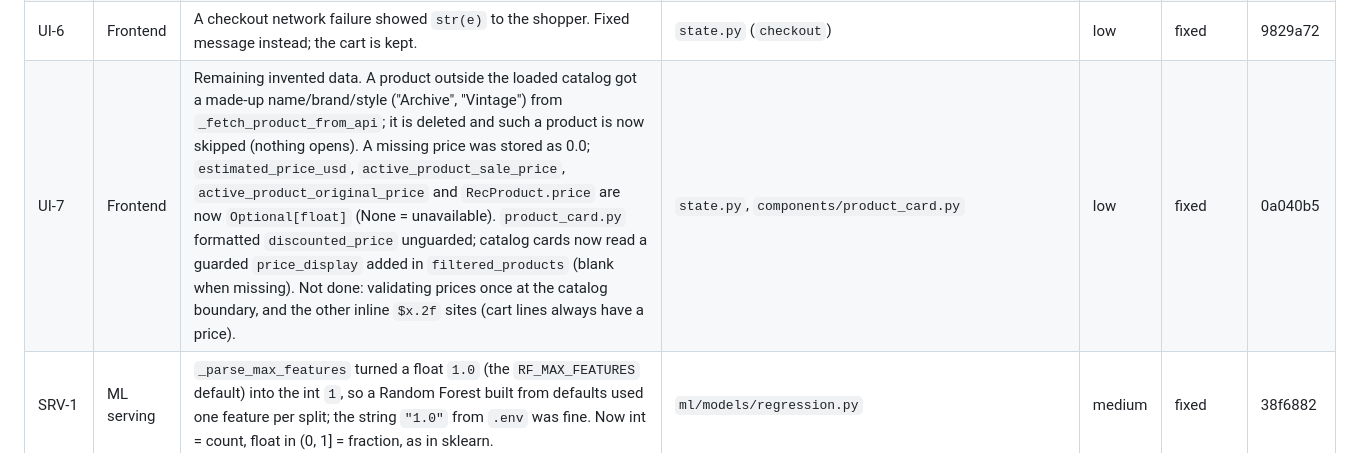
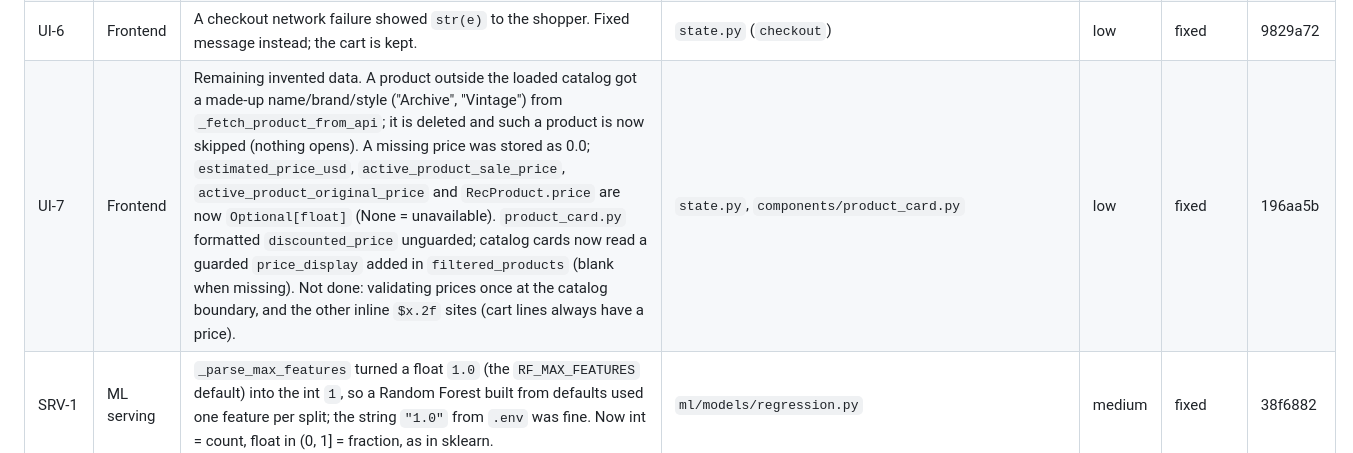
Before and after one commit to Ziadashraf301/Black-Friday, a Markdown page: docs/REVIEW_LOG.md, the part around the change. GitHub-like rendering.

Commit message:
docs(review): correct UI-7 commit hash
Co-Authored-By: Claude Sonnet 5.5 <noreply@anthropic.com>

```diff
--- a/docs/REVIEW_LOG.md
+++ b/docs/REVIEW_LOG.md
@@ -102,7 +102,7 @@ Result: **299 passed, 1 failed, 1 deselected (the hang)**, 301 tests, ~8 min. Co
 | UI-4 | AI | `cart_tools` priced a product with no `discounted_price` at 49.99 (and original 99.99). A row without a usable price is now skipped; if the product is known but unpriced, `DomainError(code=PRICE_UNAVAILABLE)` is raised and the cart is untouched. | `ai/tools/cart_tools.py` | medium | fixed | 88f6bac |
 | UI-5 | Frontend | When the assistant API was unreachable the UI showed canned "deals" with made-up products and prices, or the raw exception text. Now one fixed unavailable message. | `state.py` (`_execute_bot_query`) | medium | fixed | 7b276fb |
 | UI-6 | Frontend | A checkout network failure showed `str(e)` to the shopper. Fixed message instead; the cart is kept. | `state.py` (`checkout`) | low | fixed | 9829a72 |
-| UI-7 | Frontend | Remaining invented data. A product outside the loaded catalog got a made-up name/brand/style ("Archive", "Vintage") from `_fetch_product_from_api`; it is deleted and such a product is now skipped (nothing opens). A missing price was stored as 0.0; `estimated_price_usd`, `active_product_sale_price`, `active_product_original_price` and `RecProduct.price` are now `Optional[float]` (None = unavailable). `product_card.py` formatted `discounted_price` unguarded; catalog cards now read a guarded `price_display` added in `filtered_products` (blank when missing). Not done: validating prices once at the catalog boundary, and the other inline `$x.2f` sites (cart lines always have a price). | `state.py`, `components/product_card.py` | low | fixed | 0a040b5 |
+| UI-7 | Frontend | Remaining invented data. A product outside the loaded catalog got a made-up name/brand/style ("Archive", "Vintage") from `_fetch_product_from_api`; it is deleted and such a product is now skipped (nothing opens). A missing price was stored as 0.0; `estimated_price_usd`, `active_product_sale_price`, `active_product_original_price` and `RecProduct.price` are now `Optional[float]` (None = unavailable). `product_card.py` formatted `discounted_price` unguarded; catalog cards now read a guarded `price_display` added in `filtered_products` (blank when missing). Not done: validating prices once at the catalog boundary, and the other inline `$x.2f` sites (cart lines always have a price). | `state.py`, `components/product_card.py` | low | fixed | 196aa5b |
 | SRV-1 | ML serving | `_parse_max_features` turned a float `1.0` (the `RF_MAX_FEATURES` default) into the int `1`, so a Random Forest built from defaults used one feature per split; the string `"1.0"` from `.env` was fine. Now int = count, float in (0, 1] = fraction, as in sklearn. | `ml/models/regression.py` | medium | fixed | 38f6882 |
 | SRV-2 | ML serving | `ONNXPredictor.predict` silently skipped model inputs missing from the DataFrame, so ORT failed with an unclear error. Now raises `ValueError` naming the missing columns. | `ml/serving/predictor.py` | medium | fixed | 808c764 |
 | SRV-3 | ML serving | `_save_onnx` crashed on a bare filename (`os.makedirs("")`). | `ml/models/onnx_exporter.py` | low | fixed | 132a88b |
```
